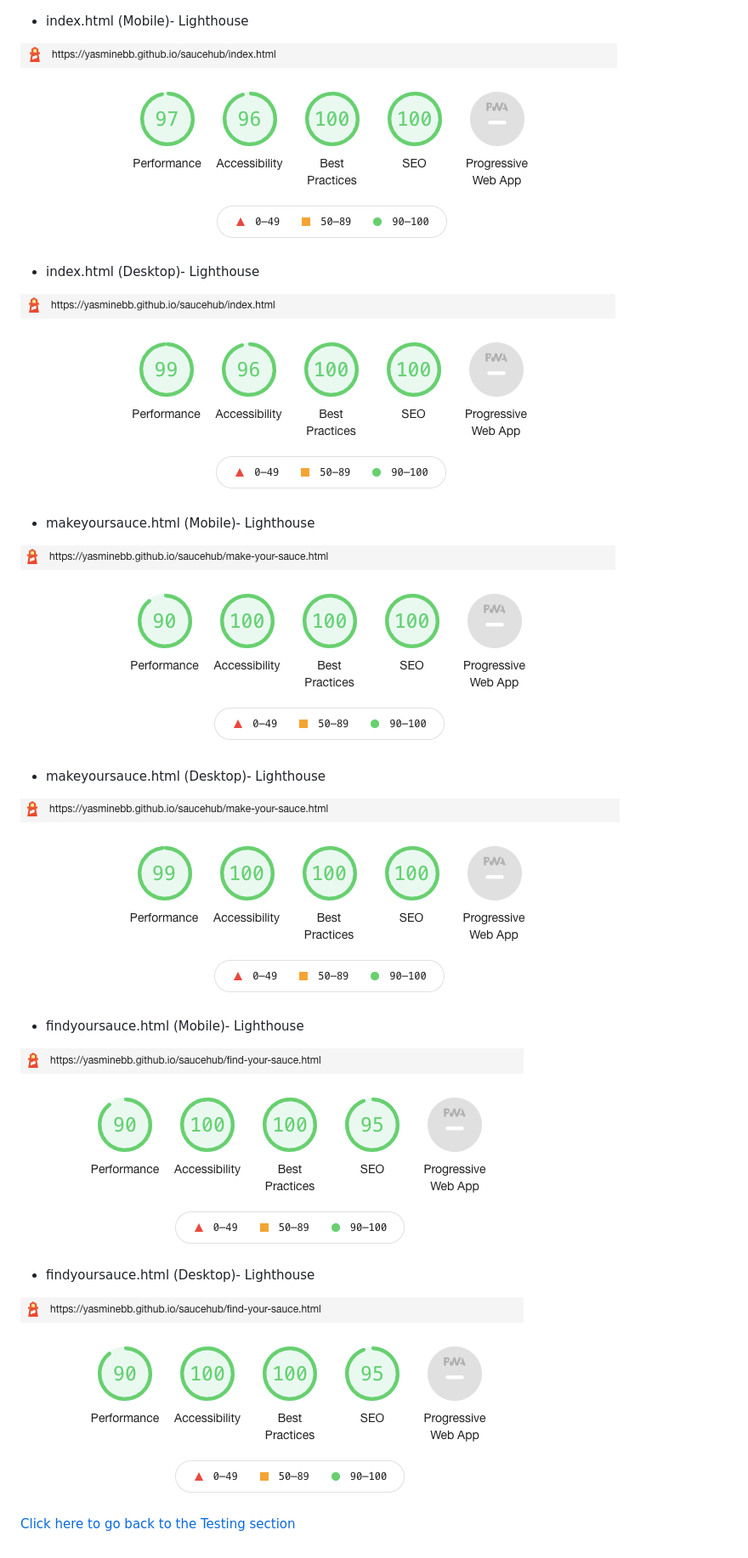
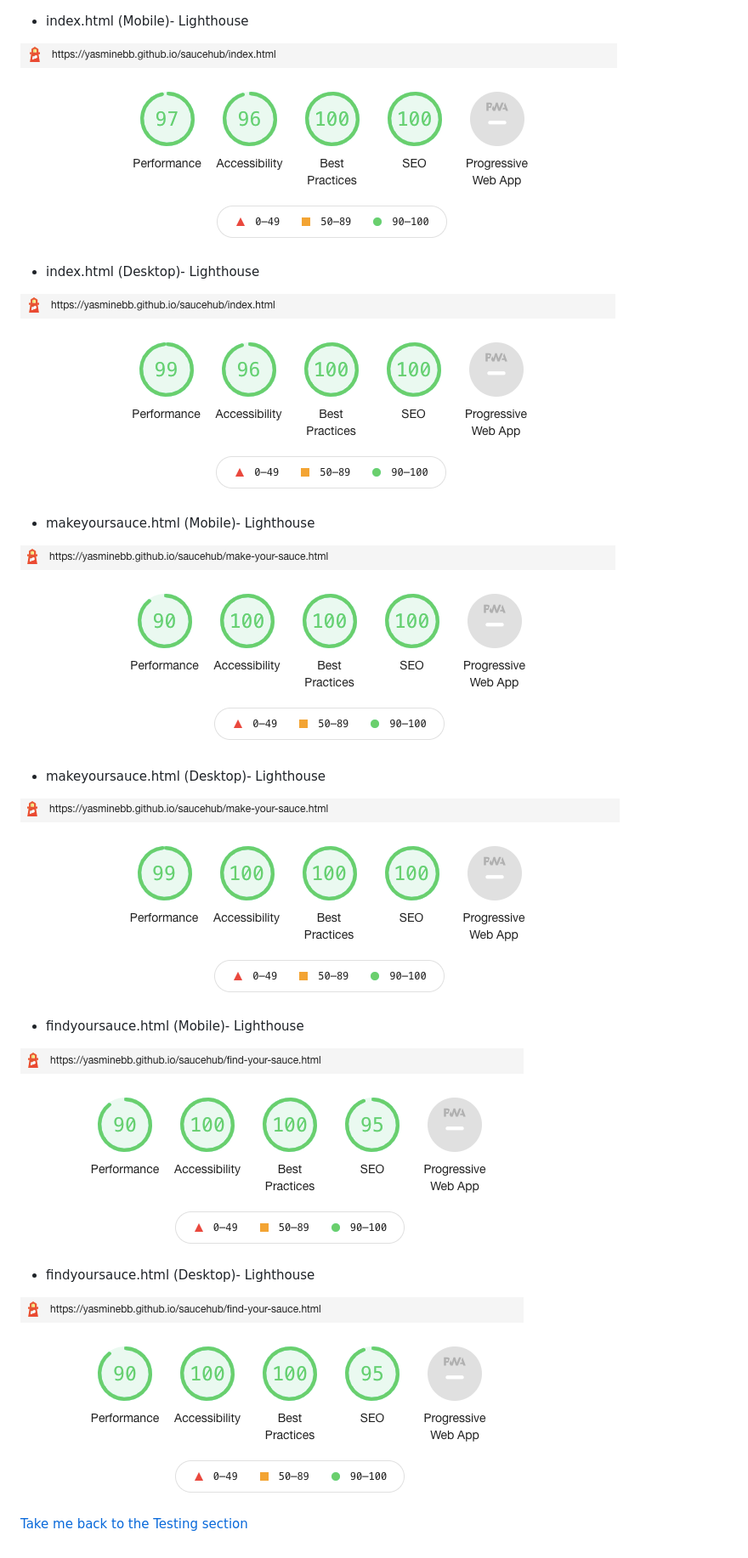
Before and after one commit to YasmineBB/saucehub, a Markdown page: lighthouse.md, the part around the change printed below. Shown: that part at 85% size. Rendered like a GitHub page.

```diff
--- a/lighthouse.md
+++ b/lighthouse.md
@@ -25,2 +25,2 @@
 
-[Click here to go back to the Testing section](https://github.com/YasmineBB/saucehub/blob/main/README.md#chrome-dev-tools-lighthouse)
+[Take me back to the Testing section](https://github.com/YasmineBB/saucehub/blob/main/README.md#chrome-dev-tools-lighthouse)
```
Also changed, not shown: other parts of lighthouse.md (+6 -6 lines), README.md (+15 -13 lines), assets/screenshots/find-your-sauce.png (added), assets/screenshots/footer.png (added), assets/screenshots/make-your-sauce.png (added), assets/screenshots/nav-bar-mobile-view.png (added), assets/screenshots/your-spice-level.png (added), 4 other files.
